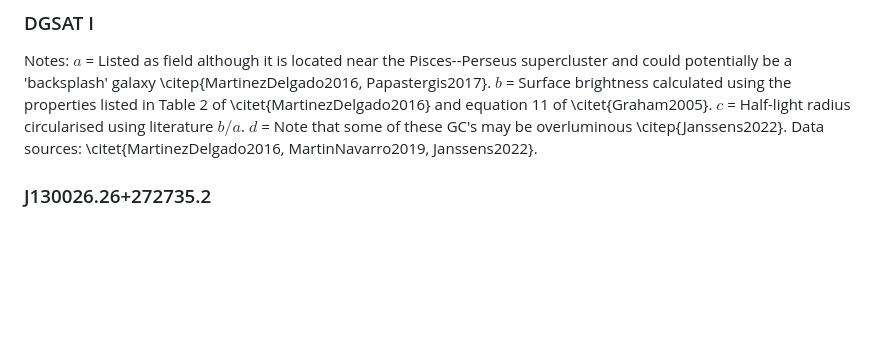
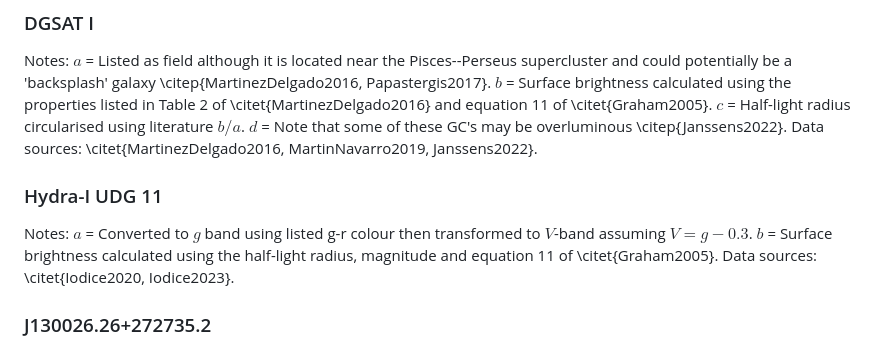
Before and after one commit to gannonjs/Published_Data, a Markdown page: UDG_Spectroscopic_Data/individual_galaxy_notes.md, the part around the change. GitHub-like rendering; blank space fills up the shorter version.

Commit message:
Update individual_galaxy_notes.md
added UDG11

```diff
--- a/UDG_Spectroscopic_Data/individual_galaxy_notes.md
+++ b/UDG_Spectroscopic_Data/individual_galaxy_notes.md
@@ -54,6 +54,12 @@ $b$ = Surface brightness calculated using the properties listed in Table 2 of \c
 $c$ = Half-light radius circularised using literature $b/a$.
 $d$ = Note that some of these GC's may be overluminous \citep{Janssens2022}.
 Data sources: \citet{MartinezDelgado2016, MartinNavarro2019, Janssens2022}.
+
+### Hydra-I UDG 11
+Notes:
+$a$ = Converted to $g$ band using listed g-r colour then transformed to $V$-band assuming $V = g-0.3$.
+$b$ = Surface brightness calculated using the half-light radius, magnitude and equation 11 of \citet{Graham2005}.
+Data sources: \citet{Iodice2020, Iodice2023}.
 
 ### J130026.26+272735.2
 Notes:
```
